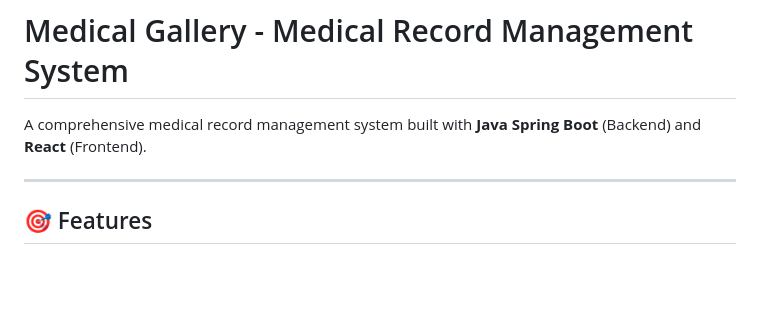
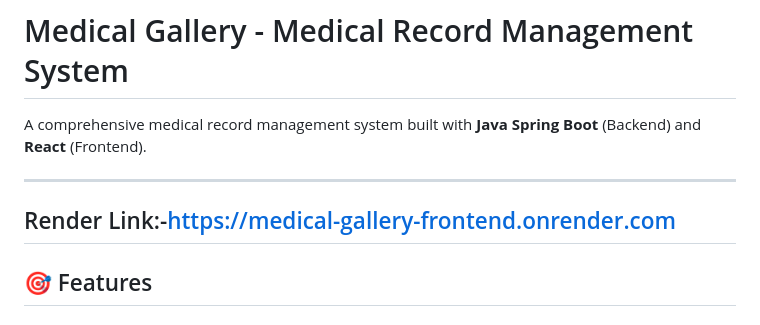
Before and after one commit to manivardhan623/medical-record-gallery, a Markdown page: README.md, the part around the change. Drawn GitHub-style; blank space fills up the shorter version.

Commit message:
Add render link to README
Added render link to the README file.

```diff
--- a/README.md
+++ b/README.md
@@ -3,6 +3,8 @@
 A comprehensive medical record management system built with **Java Spring Boot** (Backend) and **React** (Frontend).
 
 ---
+
+## Render Link:-https://medical-gallery-frontend.onrender.com
 
 ## 🎯 Features
 
```
